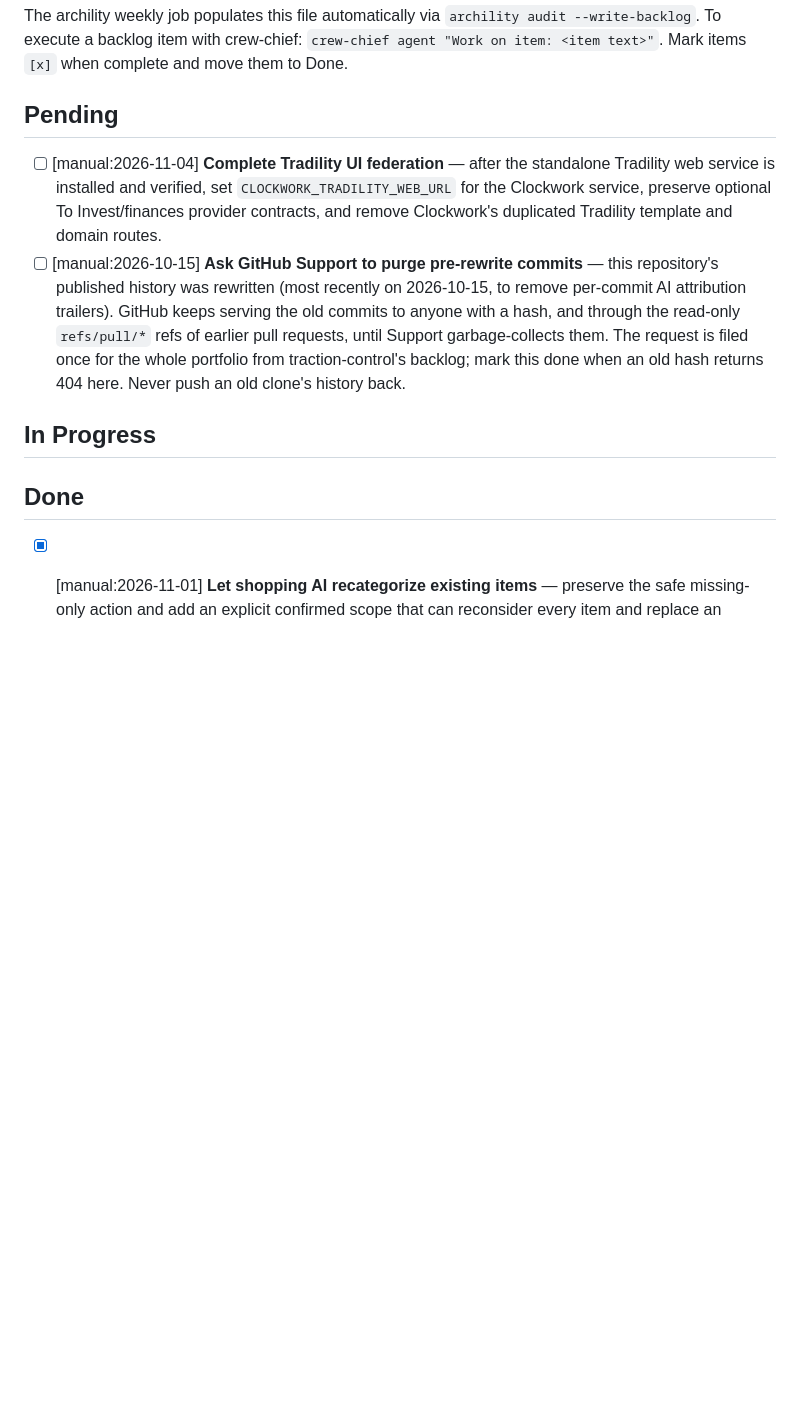
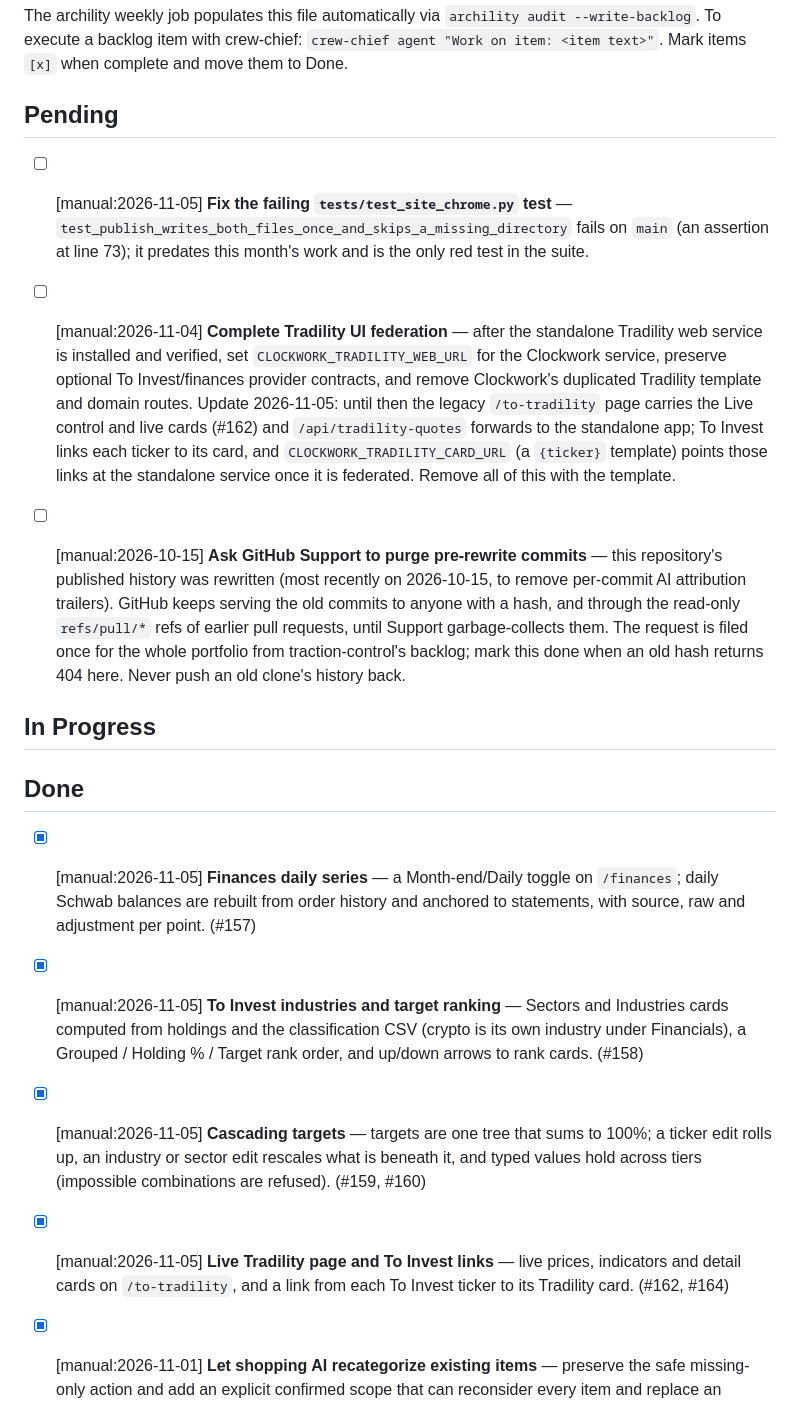
Before and after one commit to casonk/clockwork, a Markdown page: BACKLOG.md, the part around the change. Rendered like a GitHub page; blank space fills up the shorter version.

Commit message:
docs: update the backlog

```diff
--- a/BACKLOG.md
+++ b/BACKLOG.md
@@ -10,11 +10,21 @@ Mark items `[x]` when complete and move them to Done.
 
 ## Pending
 
+- [ ] [manual:2026-11-05] **Fix the failing `tests/test_site_chrome.py` test** —
+  `test_publish_writes_both_files_once_and_skips_a_missing_directory` fails on `main`
+  (an assertion at line 73); it predates this month's work and is the only red test in
+  the suite.
+
 - [ ] [manual:2026-11-04] **Complete Tradility UI federation** — after the
   standalone Tradility web service is installed and verified, set
   `CLOCKWORK_TRADILITY_WEB_URL` for the Clockwork service, preserve optional To
   Invest/finances provider contracts, and remove Clockwork's duplicated
   Tradility template and domain routes.
+  Update 2026-11-05: until then the legacy `/to-tradility` page carries the Live
+  control and live cards (#162) and `/api/tradility-quotes` forwards to the
+  standalone app; To Invest links each ticker to its card, and
+  `CLOCKWORK_TRADILITY_CARD_URL` (a `{ticker}` template) points those links at the
+  standalone service once it is federated. Remove all of this with the template.
 - [ ] [manual:2026-10-15] **Ask GitHub Support to purge pre-rewrite commits** — this
   repository's published history was rewritten (most recently on 2026-10-15,
   to remove per-commit AI attribution trailers). GitHub keeps serving the old
@@ -27,6 +37,20 @@ Mark items `[x]` when complete and move them to Done.
 ## In Progress
 
 ## Done
+
+- [x] [manual:2026-11-05] **Finances daily series** — a Month-end/Daily toggle on
+  `/finances`; daily Schwab balances are rebuilt from order history and anchored to
+  statements, with source, raw and adjustment per point. (#157)
+- [x] [manual:2026-11-05] **To Invest industries and target ranking** — Sectors and
+  Industries cards computed from holdings and the classification CSV (crypto is its own
+  industry under Financials), a Grouped / Holding % / Target rank order, and up/down
+  arrows to rank cards. (#158)
+- [x] [manual:2026-11-05] **Cascading targets** — targets are one tree that sums to 100%;
+  a ticker edit rolls up, an industry or sector edit rescales what is beneath it, and
+  typed values hold across tiers (impossible combinations are refused). (#159, #160)
+- [x] [manual:2026-11-05] **Live Tradility page and To Invest links** — live prices,
+  indicators and detail cards on `/to-tradility`, and a link from each To Invest ticker
+  to its Tradility card. (#162, #164)
 
 - [x] [manual:2026-11-01] **Let shopping AI recategorize existing items** —
   preserve the safe missing-only action and add an explicit confirmed scope
```
